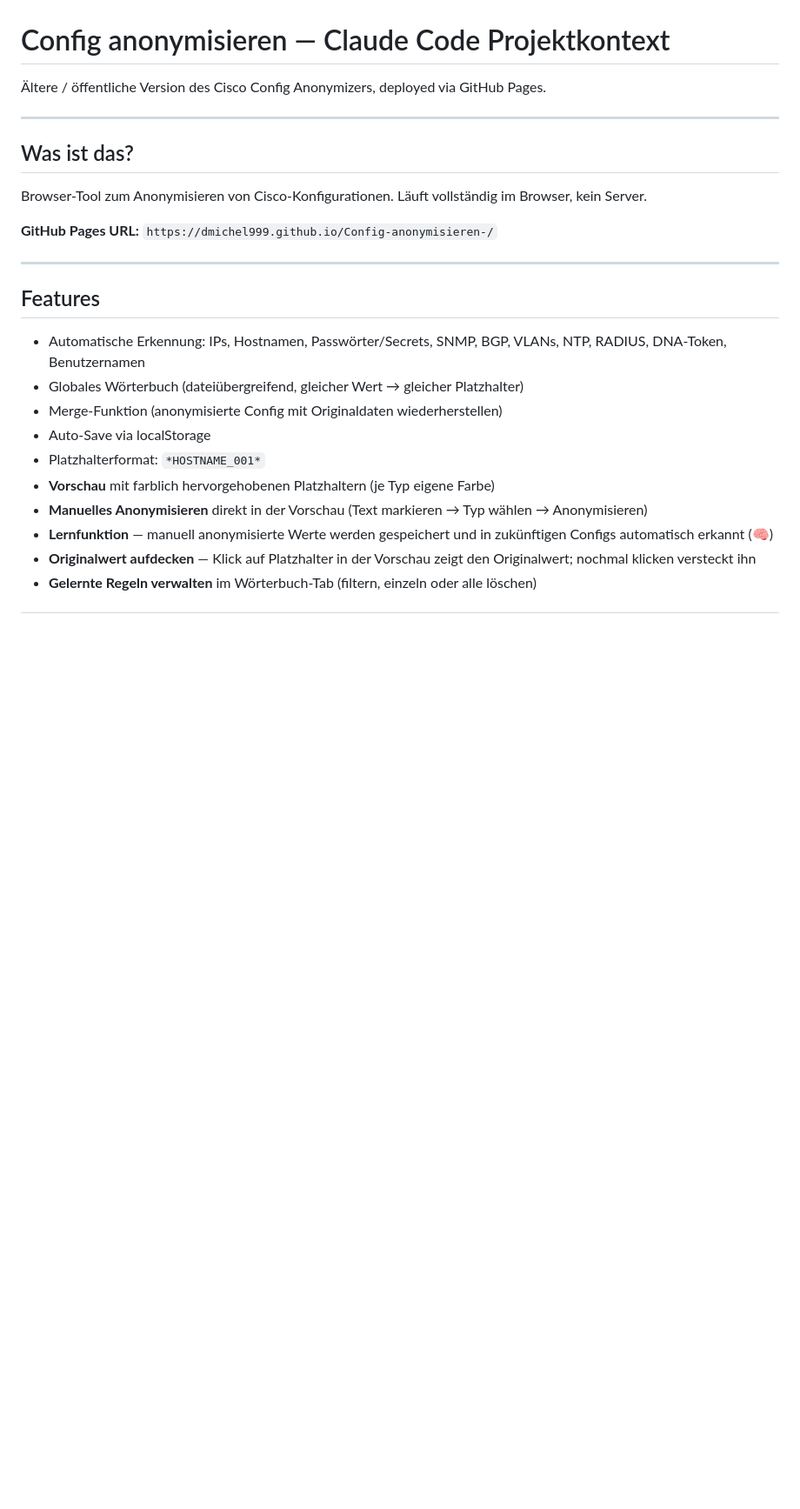
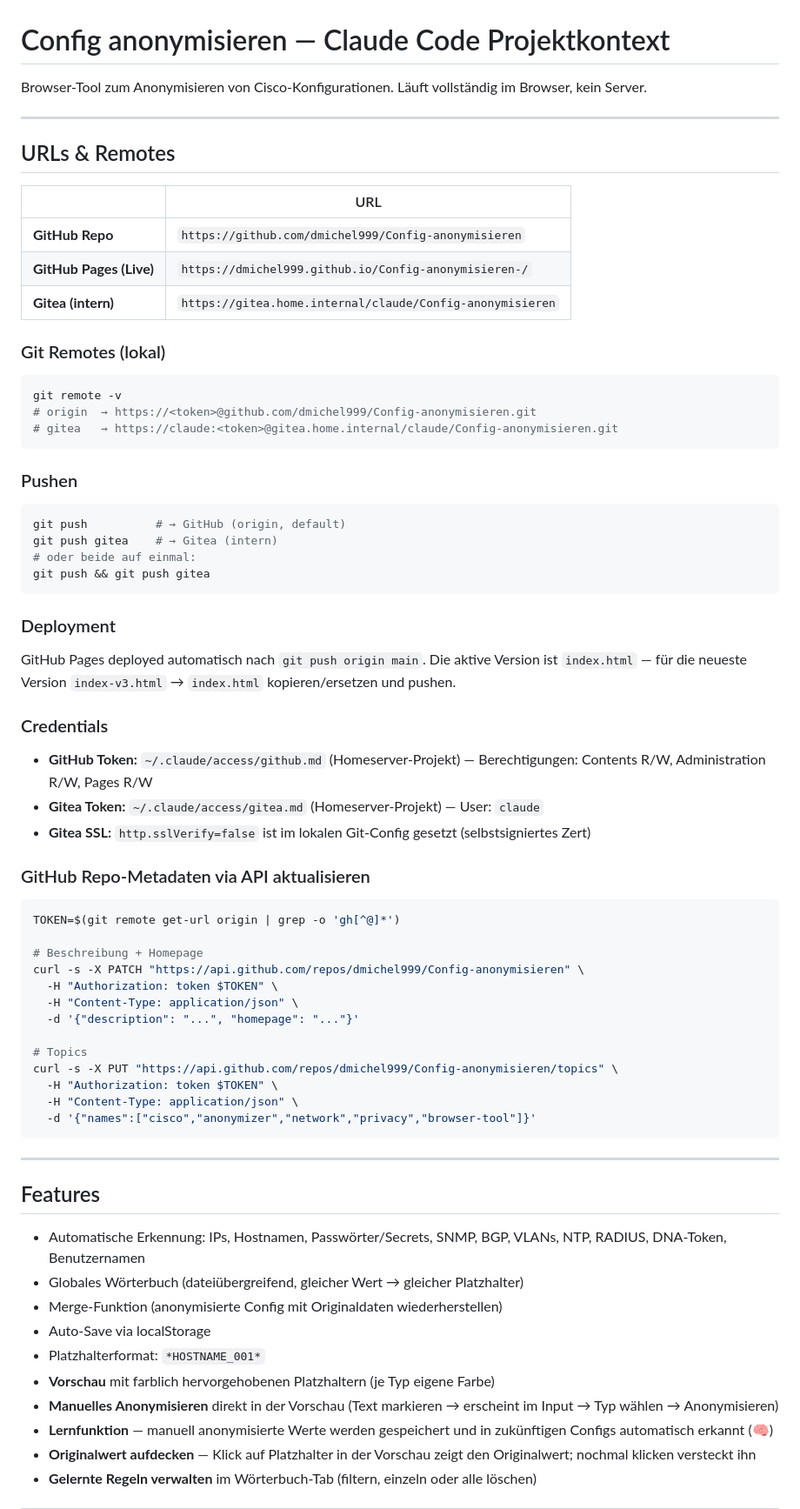
Before and after one commit to dmichel999/Config-anonymisieren, a Markdown page: CLAUDE.md, the part around one of its changes. Shown at 87% size. Drawn GitHub-style; blank space fills up the shorter version.

Commit message:
docs(claude): Remotes, Credentials, Deployment und technische Details vollständig dokumentiert

````diff
--- a/CLAUDE.md
+++ b/CLAUDE.md
@@ -1,14 +1,61 @@
 # Config anonymisieren — Claude Code Projektkontext
 
-Ältere / öffentliche Version des Cisco Config Anonymizers, deployed via GitHub Pages.
+Browser-Tool zum Anonymisieren von Cisco-Konfigurationen. Läuft vollständig im Browser, kein Server.
 
 ---
 
-## Was ist das?
+## URLs & Remotes
 
-Browser-Tool zum Anonymisieren von Cisco-Konfigurationen. Läuft vollständig im Browser, kein Server.
+| | URL |
+|---|---|
+| **GitHub Repo** | `https://github.com/dmichel999/Config-anonymisieren` |
+| **GitHub Pages (Live)** | `https://dmichel999.github.io/Config-anonymisieren-/` |
+| **Gitea (intern)** | `https://gitea.home.internal/claude/Config-anonymisieren` |
 
-**GitHub Pages URL:** `https://dmichel999.github.io/Config-anonymisieren-/`
+### Git Remotes (lokal)
+
+```bash
+git remote -v
+# origin  → https://<token>@github.com/dmichel999/Config-anonymisieren.git
+# gitea   → https://claude:<token>@gitea.home.internal/claude/Config-anonymisieren.git
+```
+
+### Pushen
+
+```bash
+git push          # → GitHub (origin, default)
+git push gitea    # → Gitea (intern)
+# oder beide auf einmal:
+git push && git push gitea
+```
+
+### Deployment
+
+GitHub Pages deployed automatisch nach `git push origin main`. Die aktive Version ist `index.html` — für die neueste Version `index-v3.html` → `index.html` kopieren/ersetzen und pushen.
+
+### Credentials
+
+- **GitHub Token:** `~/.claude/access/github.md` (Homeserver-Projekt) — Berechtigungen: Contents R/W, Administration R/W, Pages R/W
+- **Gitea Token:** `~/.claude/access/gitea.md` (Homeserver-Projekt) — User: `claude`
+- **Gitea SSL:** `http.sslVerify=false` ist im lokalen Git-Config gesetzt (selbstsigniertes Zert)
+
+### GitHub Repo-Metadaten via API aktualisieren
+
+```bash
+TOKEN=$(git remote get-url origin | grep -o 'gh[^@]*')
+
+# Beschreibung + Homepage
+curl -s -X PATCH "https://api.github.com/repos/dmichel999/Config-anonymisieren" \
+  -H "Authorization: token $TOKEN" \
+  -H "Content-Type: application/json" \
+  -d '{"description": "...", "homepage": "..."}'
+
+# Topics
+curl -s -X PUT "https://api.github.com/repos/dmichel999/Config-anonymisieren/topics" \
+  -H "Authorization: token $TOKEN" \
+  -H "Content-Type: application/json" \
+  -d '{"names":["cisco","anonymizer","network","privacy","browser-tool"]}'
+```
 
 ---
 
@@ -20,7 +67,7 @@ Browser-Tool zum Anonymisieren von Cisco-Konfigurationen. Läuft vollständig im
 - Auto-Save via localStorage
 - Platzhalterformat: `*HOSTNAME_001*`
 - **Vorschau** mit farblich hervorgehobenen Platzhaltern (je Typ eigene Farbe)
-- **Manuelles Anonymisieren** direkt in der Vorschau (Text markieren → Typ wählen → Anonymisieren)
+- **Manuelles Anonymisieren** direkt in der Vorschau (Text markieren → erscheint im Input → Typ wählen → Anonymisieren)
 - **Lernfunktion** — manuell anonymisierte Werte werden gespeichert und in zukünftigen Configs automatisch erkannt (🧠)
 - **Originalwert aufdecken** — Klick auf Platzhalter in der Vorschau zeigt den Originalwert; nochmal klicken versteckt ihn
 - **Gelernte Regeln verwalten** im Wörterbuch-Tab (filtern, einzeln oder alle löschen)
````
Also changed, not shown: other parts of CLAUDE.md (+28 -30 lines).
